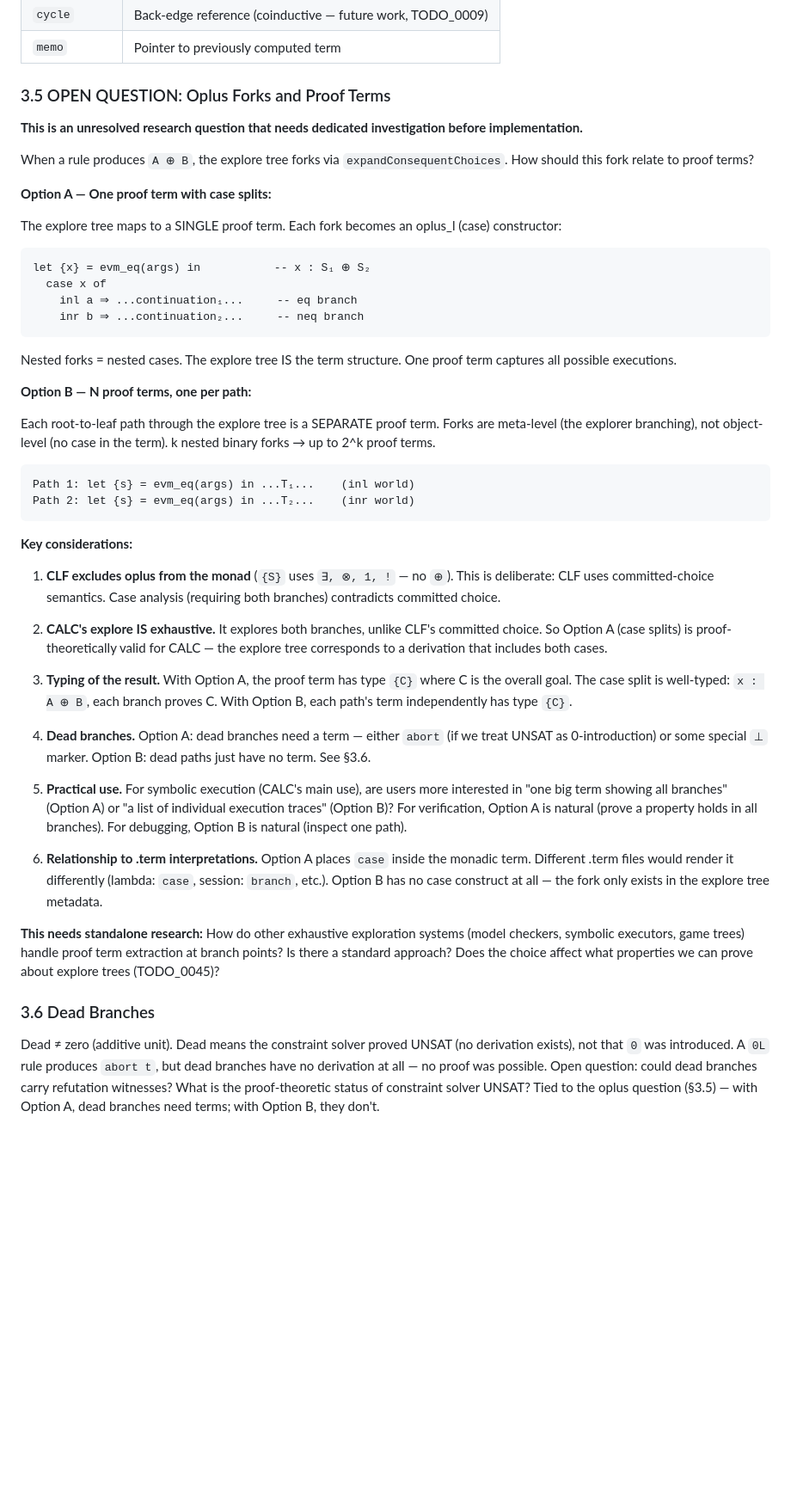
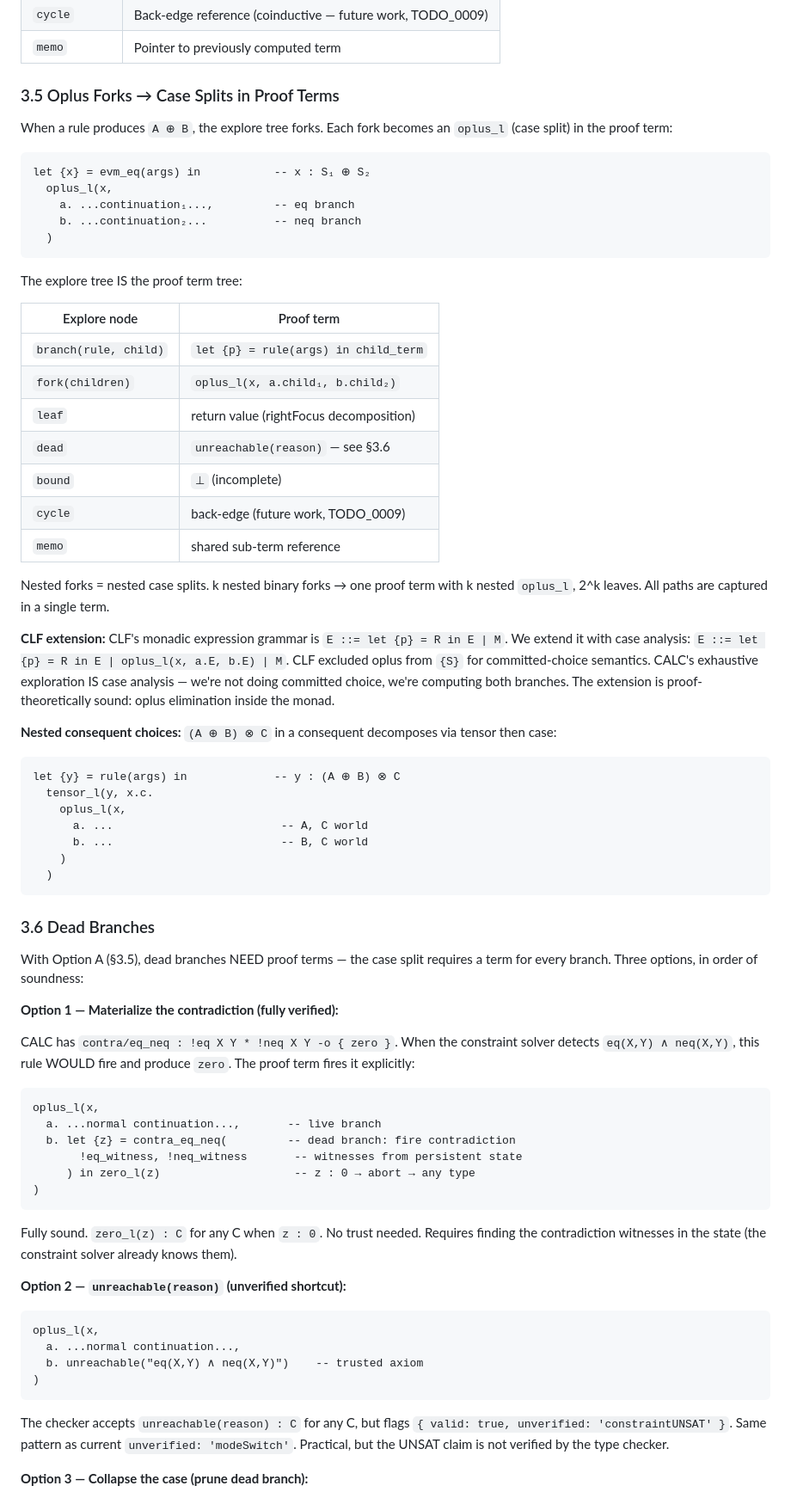
Before and after one commit to mhhf/calc, a Markdown page: doc/todo/0068_curry-howard-proof-terms.md, the part around one of its changes. Shown at 86% size. Drawn GitHub-style; blank space fills up the shorter version.

````diff
--- a/doc/todo/0068_curry-howard-proof-terms.md
+++ b/doc/todo/0068_curry-howard-proof-terms.md
@@ -410,50 +443,75 @@ Non-fork nodes map straightforwardly to proof term structure:
 | `cycle` | Back-edge reference (coinductive — future work, TODO_0009) |
 | `memo` | Pointer to previously computed term |
 
-### 3.5 OPEN QUESTION: Oplus Forks and Proof Terms
+### 3.5 Oplus Forks → Case Splits in Proof Terms
 
-**This is an unresolved research question that needs dedicated investigation before implementation.**
-
-When a rule produces `A ⊕ B`, the explore tree forks via `expandConsequentChoices`. How should this fork relate to proof terms?
-
-**Option A — One proof term with case splits:**
-
-The explore tree maps to a SINGLE proof term. Each fork becomes an oplus_l (case) constructor:
+When a rule produces `A ⊕ B`, the explore tree forks. Each fork becomes an `oplus_l` (case split) in the proof term:
 
 ```
 let {x} = evm_eq(args) in           -- x : S₁ ⊕ S₂
-  case x of
-    inl a ⇒ ...continuation₁...     -- eq branch
-    inr b ⇒ ...continuation₂...     -- neq branch
+  oplus_l(x,
+    a. ...continuation₁...,         -- eq branch
+    b. ...continuation₂...          -- neq branch
+  )
 ```
 
-Nested forks = nested cases. The explore tree IS the term structure. One proof term captures all possible executions.
+The explore tree IS the proof term tree:
 
-**Option B — N proof terms, one per path:**
+| Explore node | Proof term |
+|---|---|
+| `branch(rule, child)` | `let {p} = rule(args) in child_term` |
+| `fork(children)` | `oplus_l(x, a.child₁, b.child₂)` |
+| `leaf` | return value (rightFocus decomposition) |
+| `dead` | `unreachable(reason)` — see §3.6 |
+| `bound` | `⊥` (incomplete) |
+| `cycle` | back-edge (future work, TODO_0009) |
+| `memo` | shared sub-term reference |
 
-Each root-to-leaf path through the explore tree is a SEPARATE proof term. Forks are meta-level (the explorer branching), not object-level (no case in the term). k nested binary forks → up to 2^k proof terms.
+Nested forks = nested case splits. k nested binary forks → one proof term with k nested `oplus_l`, 2^k leaves. All paths are captured in a single term.
+
+**CLF extension:** CLF's monadic expression grammar is `E ::= let {p} = R in E | M`. We extend it with case analysis: `E ::= let {p} = R in E | oplus_l(x, a.E, b.E) | M`. CLF excluded oplus from `{S}` for committed-choice semantics. CALC's exhaustive exploration IS case analysis — we're not doing committed choice, we're computing both branches. The extension is proof-theoretically sound: oplus elimination inside the monad.
+
+**Nested consequent choices:** `(A ⊕ B) ⊗ C` in a consequent decomposes via tensor then case:
 
 ```
-Path 1: let {s} = evm_eq(args) in ...T₁...    (inl world)
-Path 2: let {s} = evm_eq(args) in ...T₂...    (inr world)
+let {y} = rule(args) in             -- y : (A ⊕ B) ⊗ C
+  tensor_l(y, x.c.
+    oplus_l(x,
+      a. ...                         -- A, C world
+      b. ...                         -- B, C world
+    )
+  )
 ```
-
-**Key considerations:**
-
-1. **CLF excludes oplus from the monad** (`{S}` uses `∃, ⊗, 1, !` — no `⊕`). This is deliberate: CLF uses committed-choice semantics. Case analysis (requiring both branches) contradicts committed choice.
-
-2. **CALC's explore IS exhaustive.** It explores both branches, unlike CLF's committed choice. So Option A (case splits) is proof-theoretically valid for CALC — the explore tree corresponds to a derivation that includes both cases.
-
-3. **Typing of the result.** With Option A, the proof term has type `{C}` where C is the overall goal. The case split is well-typed: `x : A ⊕ B`, each branch proves C. With Option B, each path's term independently has type `{C}`.
-
-4. **Dead branches.** Option A: dead branches need a term — either `abort` (if we treat UNSAT as 0-introduction) or some special `⊥` marker. Option B: dead paths just have no term. See §3.6.
-
-5. **Practical use.** For symbolic execution (CALC's main use), are users more interested in "one big term showing all branches" (Option A) or "a list of individual execution traces" (Option B)? For verification, Option A is natural (prove a property holds in all branches). For debugging, Option B is natural (inspect one path).
-
-6. **Relationship to .term interpretations.** Option A places `case` inside the monadic term. Different .term files would render it differently (lambda: `case`, session: `branch`, etc.). Option B has no case construct at all — the fork only exists in the explore tree metadata.
-
-**This needs standalone research:** How do other exhaustive exploration systems (model checkers, symbolic executors, game trees) handle proof term extraction at branch points? Is there a standard approach? Does the choice affect what properties we can prove about explore trees (TODO_0045)?
 
 ### 3.6 Dead Branches
 
-Dead ≠ zero (additive unit). Dead means the constraint solver proved UNSAT (no derivation exists), not that `0` was introduced. A `0L` rule produces `abort t`, but dead branches have no derivation at all — no proof was possible. Open question: could dead branches carry refutation witnesses? What is the proof-theoretic status of constraint solver UNSAT? Tied to the oplus question (§3.5) — with Option A, dead branches need terms; with Option B, they don't.
+With Option A (§3.5), dead branches NEED proof terms — the case split requires a term for every branch. Three options, in order of soundness:
+
+**Option 1 — Materialize the contradiction (fully verified):**
+
+CALC has `contra/eq_neq : !eq X Y * !neq X Y -o { zero }`. When the constraint solver detects `eq(X,Y) ∧ neq(X,Y)`, this rule WOULD fire and produce `zero`. The proof term fires it explicitly:
+
+```
+oplus_l(x,
+  a. ...normal continuation...,       -- live branch
+  b. let {z} = contra_eq_neq(         -- dead branch: fire contradiction
+       !eq_witness, !neq_witness       -- witnesses from persistent state
+     ) in zero_l(z)                    -- z : 0 → abort → any type
+)
+```
+
+Fully sound. `zero_l(z) : C` for any C when `z : 0`. No trust needed. Requires finding the contradiction witnesses in the state (the constraint solver already knows them).
+
+**Option 2 — `unreachable(reason)` (unverified shortcut):**
+
+```
+oplus_l(x,
+  a. ...normal continuation...,
+  b. unreachable("eq(X,Y) ∧ neq(X,Y)")    -- trusted axiom
+)
+```
+
+The checker accepts `unreachable(reason) : C` for any C, but flags `{ valid: true, unverified: 'constraintUNSAT' }`. Same pattern as current `unverified: 'modeSwitch'`. Practical, but the UNSAT claim is not verified by the type checker.
+
+**Option 3 — Collapse the case (prune dead branch):**
+
````
Also changed, not shown: other parts of doc/todo/0068_curry-howard-proof-terms.md (+88 -35 lines).
